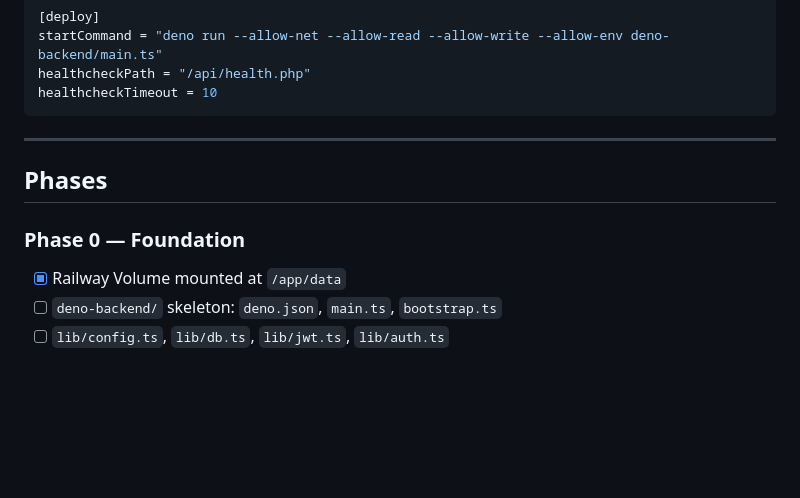
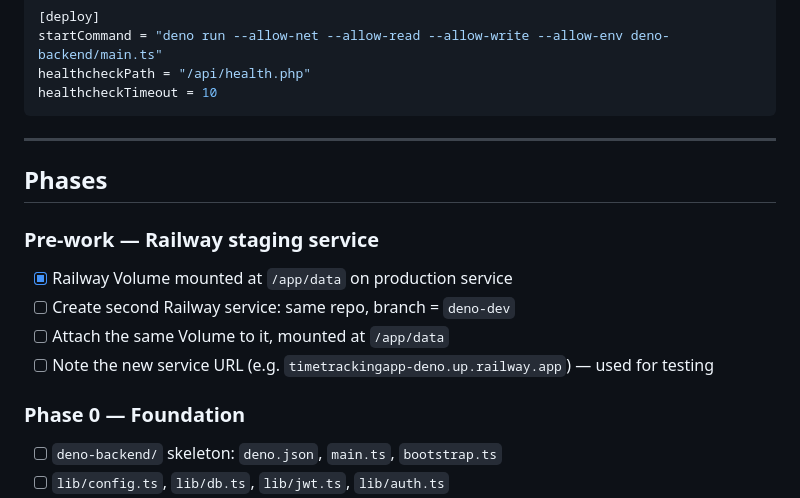
Before and after one commit to jisosavi/TimeTrackingApp, a Markdown page: deno-migration-plan.md, the part around the change. Drawn GitHub-style; blank space fills up the shorter version.

Commit message:
Plan: add Railway staging service setup as first step
Co-Authored-By: Claude Sonnet 4.6 <noreply@anthropic.com>

```diff
--- a/deno-migration-plan.md
+++ b/deno-migration-plan.md
@@ -128,8 +128,13 @@ healthcheckTimeout = 10
 
 ## Phases
 
+### Pre-work — Railway staging service
+- [x] Railway Volume mounted at `/app/data` on production service
+- [ ] Create second Railway service: same repo, branch = `deno-dev`
+- [ ] Attach the same Volume to it, mounted at `/app/data`
+- [ ] Note the new service URL (e.g. `timetrackingapp-deno.up.railway.app`) — used for testing
+
 ### Phase 0 — Foundation
-- [x] Railway Volume mounted at `/app/data`
 - [ ] `deno-backend/` skeleton: `deno.json`, `main.ts`, `bootstrap.ts`
 - [ ] `lib/config.ts`, `lib/db.ts`, `lib/jwt.ts`, `lib/auth.ts`
 - [ ] `routes/health.ts`
```
